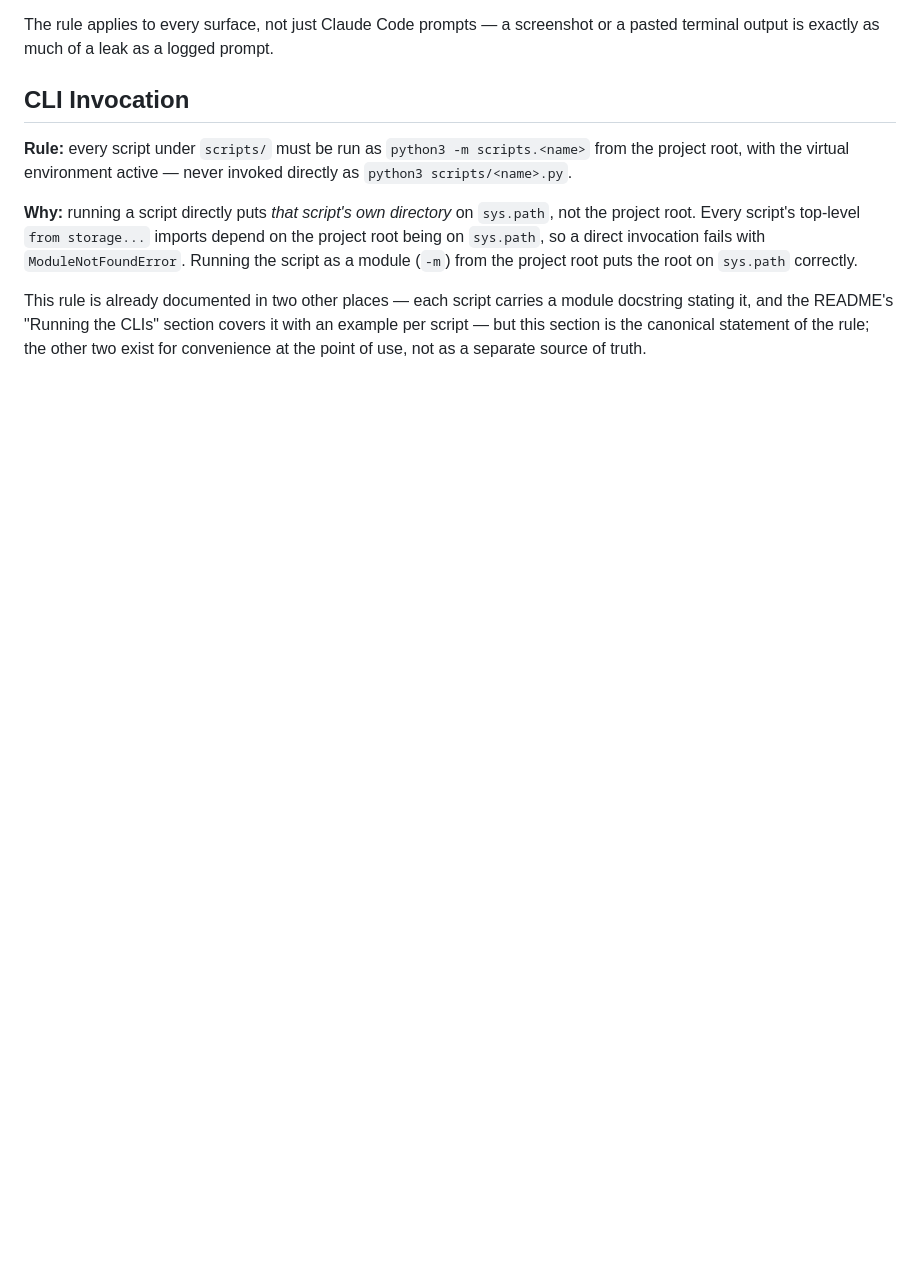
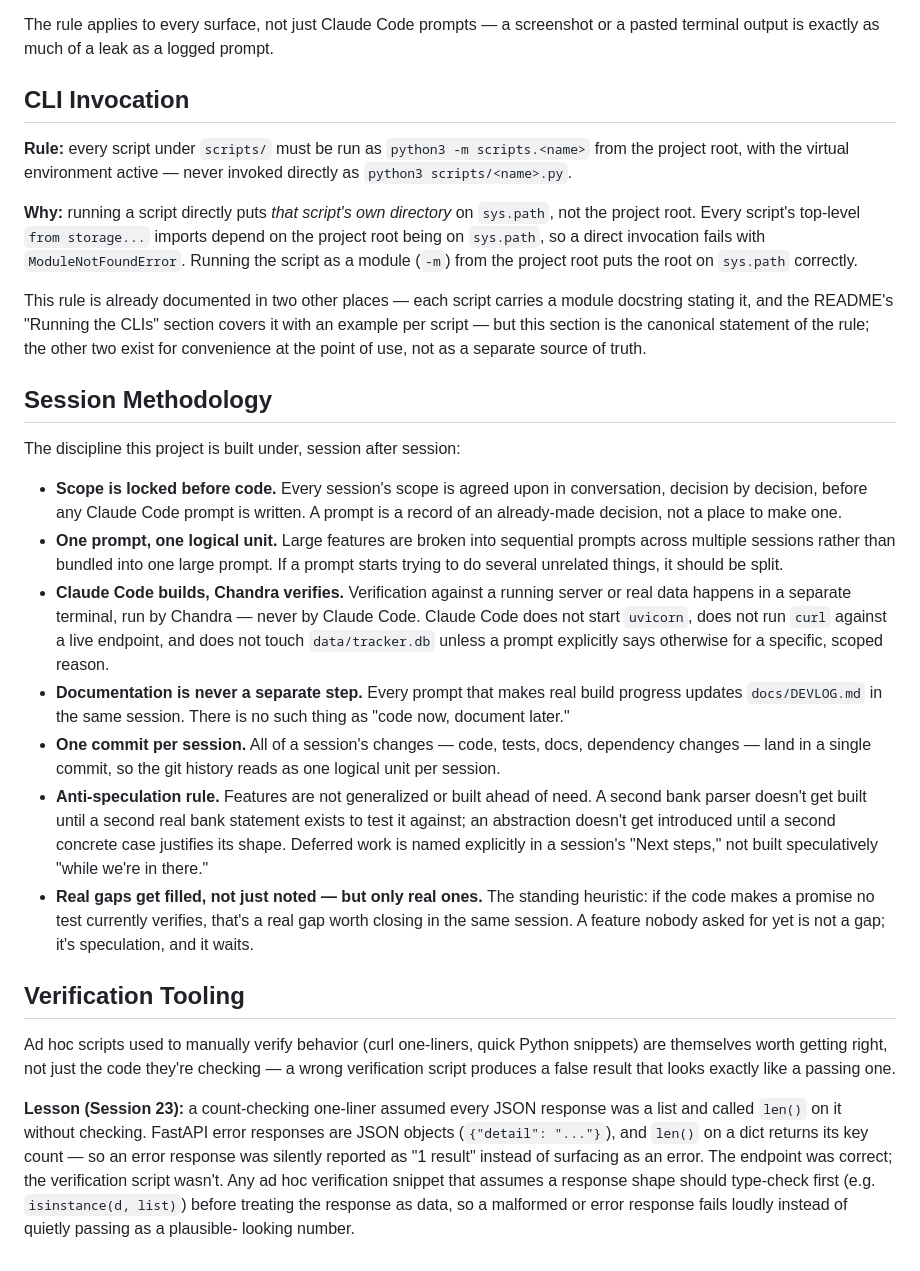
Before and after one commit to cshukla83/credit-card-tracker, a Markdown page: docs/CONVENTIONS.md, the part around the change. Drawn GitHub-style; blank space fills up the shorter version.

Commit message:
docs: add Session Methodology + Verification Tooling to CONVENTIONS.md, Session 23 post-verification notes, new STATE.md snapshot

```diff
--- a/docs/CONVENTIONS.md
+++ b/docs/CONVENTIONS.md
@@ -128,3 +128,56 @@ a module docstring stating it, and the README's "Running the CLIs"
 section covers it with an example per script — but this section is the
 canonical statement of the rule; the other two exist for convenience at
 the point of use, not as a separate source of truth.
+
+## Session Methodology
+
+The discipline this project is built under, session after session:
+
+- **Scope is locked before code.** Every session's scope is agreed upon in
+  conversation, decision by decision, before any Claude Code prompt is
+  written. A prompt is a record of an already-made decision, not a place
+  to make one.
+- **One prompt, one logical unit.** Large features are broken into
+  sequential prompts across multiple sessions rather than bundled into one
+  large prompt. If a prompt starts trying to do several unrelated things,
+  it should be split.
+- **Claude Code builds, Chandra verifies.** Verification against a running
+  server or real data happens in a separate terminal, run by Chandra —
+  never by Claude Code. Claude Code does not start `uvicorn`, does not run
+  `curl` against a live endpoint, and does not touch `data/tracker.db`
+  unless a prompt explicitly says otherwise for a specific, scoped reason.
+- **Documentation is never a separate step.** Every prompt that makes real
+  build progress updates `docs/DEVLOG.md` in the same session. There is no
+  such thing as "code now, document later."
+- **One commit per session.** All of a session's changes — code, tests,
+  docs, dependency changes — land in a single commit, so the git history
+  reads as one logical unit per session.
+- **Anti-speculation rule.** Features are not generalized or built ahead
+  of need. A second bank parser doesn't get built until a second real
+  bank statement exists to test it against; an abstraction doesn't get
+  introduced until a second concrete case justifies its shape. Deferred
+  work is named explicitly in a session's "Next steps," not built
+  speculatively "while we're in there."
+- **Real gaps get filled, not just noted — but only real ones.** The
+  standing heuristic: if the code makes a promise no test currently
+  verifies, that's a real gap worth closing in the same session. A
+  feature nobody asked for yet is not a gap; it's speculation, and it
+  waits.
+
+## Verification Tooling
+
+Ad hoc scripts used to manually verify behavior (curl one-liners, quick
+Python snippets) are themselves worth getting right, not just the code
+they're checking — a wrong verification script produces a false result
+that looks exactly like a passing one.
+
+**Lesson (Session 23):** a count-checking one-liner assumed every JSON
+response was a list and called `len()` on it without checking. FastAPI
+error responses are JSON objects (`{"detail": "..."}`), and `len()` on a
+dict returns its key count — so an error response was silently reported
+as "1 result" instead of surfacing as an error. The endpoint was correct;
+the verification script wasn't. Any ad hoc verification snippet that
+assumes a response shape should type-check first (e.g. `isinstance(d,
+list)`) before treating the response as data, so a malformed or
+error response fails loudly instead of quietly passing as a plausible-
+looking number.
```
Also changed, not shown: docs/DEVLOG.md (+21 -0 lines), docs/STATE.md (added, +99 -0 lines).
